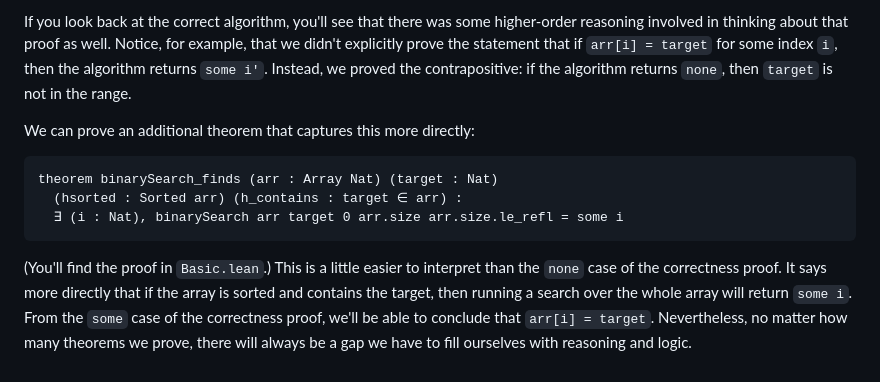
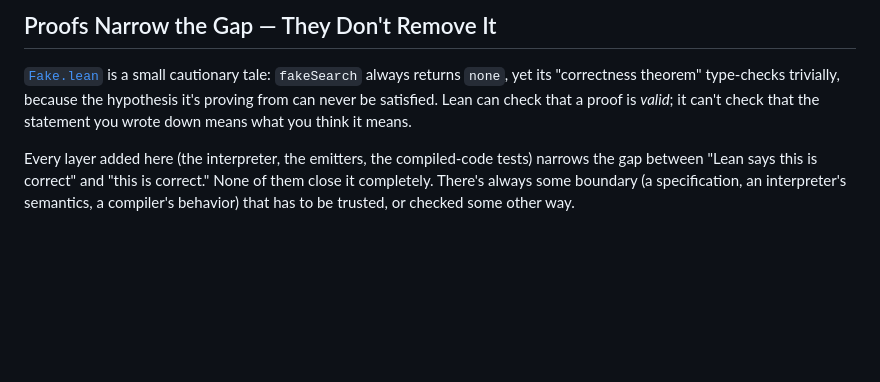
Before and after one commit to nathan-albin/certified-binary-search, a Markdown page: README.md, the part around one of its changes. Drawn GitHub-style; blank space fills up the shorter version.

Commit message:
Modify README with more details.

````diff
--- a/README.md
+++ b/README.md
@@ -106,23 +177,14 @@ implementation clearly does not have this property, since it can never return
 
-If you look back at the correct algorithm, you'll see that there was some
-higher-order reasoning involved in thinking about that proof as well. Notice,
-for example, that we didn't explicitly prove the statement that if `arr[i] =
-target` for some index `i`, then the algorithm returns `some i'`. Instead, we
-proved the contrapositive: if the algorithm returns `none`, then `target` is not
-in the range.
+## Proofs Narrow the Gap — They Don't Remove It
 
-We can prove an additional theorem that captures this more directly:
+[`Fake.lean`](BinarySearch/Fake.lean) is a small cautionary tale: `fakeSearch`
+always returns `none`, yet its "correctness theorem" type-checks trivially,
+because the hypothesis it's proving from can never be satisfied. Lean can check
+that a proof is *valid*; it can't check that the statement you wrote down means
+what you think it means.
 
-```lean
-theorem binarySearch_finds (arr : Array Nat) (target : Nat)
-  (hsorted : Sorted arr) (h_contains : target ∈ arr) :
-  ∃ (i : Nat), binarySearch arr target 0 arr.size arr.size.le_refl = some i
-```
-
-(You'll find the proof in `Basic.lean`.) This is a little easier to interpret than
-the `none` case of the correctness proof. It says more directly that if the
-array is sorted and contains the target, then running a search over the whole
-array will return `some i`. From the `some` case of the correctness proof, we'll
-be able to conclude that `arr[i] = target`. Nevertheless, no matter how many
-theorems we prove, there will always be a gap we have to fill ourselves with
-reasoning and logic.
+Every layer added here (the interpreter, the emitters, the compiled-code tests)
+narrows the gap between "Lean says this is correct" and "this is correct." None
+of them close it completely. There's always some boundary (a specification, an
+interpreter's semantics, a compiler's behavior) that has to be trusted, or
+checked some other way.
````
Also changed, not shown: other parts of README.md (+143 -72 lines).
